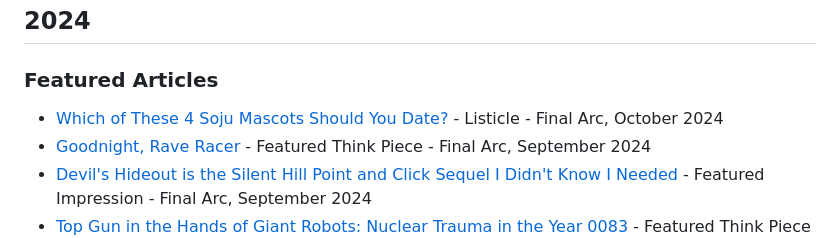
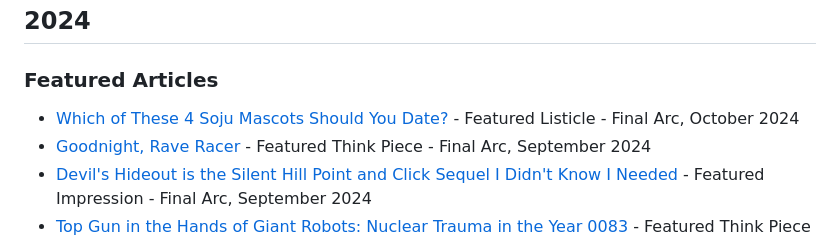
Before and after one commit to heyjustinkim/portfolio, a Markdown page: src/pages/writing.md, the part around the change. GitHub-like rendering.

Commit message:
Added featured label to soju article

```diff
--- a/src/pages/writing.md
+++ b/src/pages/writing.md
@@ -9,7 +9,7 @@ A collection of my published works.
 
 ### Featured Articles
 
-- [Which of These 4 Soju Mascots Should You Date?](https://www.thefinalarc.com/which-of-these-soju-mascots-should-you-date/) - Listicle - Final Arc, October 2024
+- [Which of These 4 Soju Mascots Should You Date?](https://www.thefinalarc.com/which-of-these-soju-mascots-should-you-date/) - Featured Listicle - Final Arc, October 2024
 - [Goodnight, Rave Racer](https://www.thefinalarc.com/goodnight-rave-racer/) - Featured Think Piece - Final Arc, September 2024
 - [Devil's Hideout is the Silent Hill Point and Click Sequel I Didn't Know I Needed](https://www.thefinalarc.com/devils-hideout-is-the-best-silent-hill-point-and-click-sequel/) - Featured Impression - Final Arc, September 2024
 - [Top Gun in the Hands of Giant Robots: Nuclear Trauma in the Year 0083](https://www.thefinalarc.com/top-gun-gundam-0083/) - Featured Think Piece - Final Arc, August 2024
```
